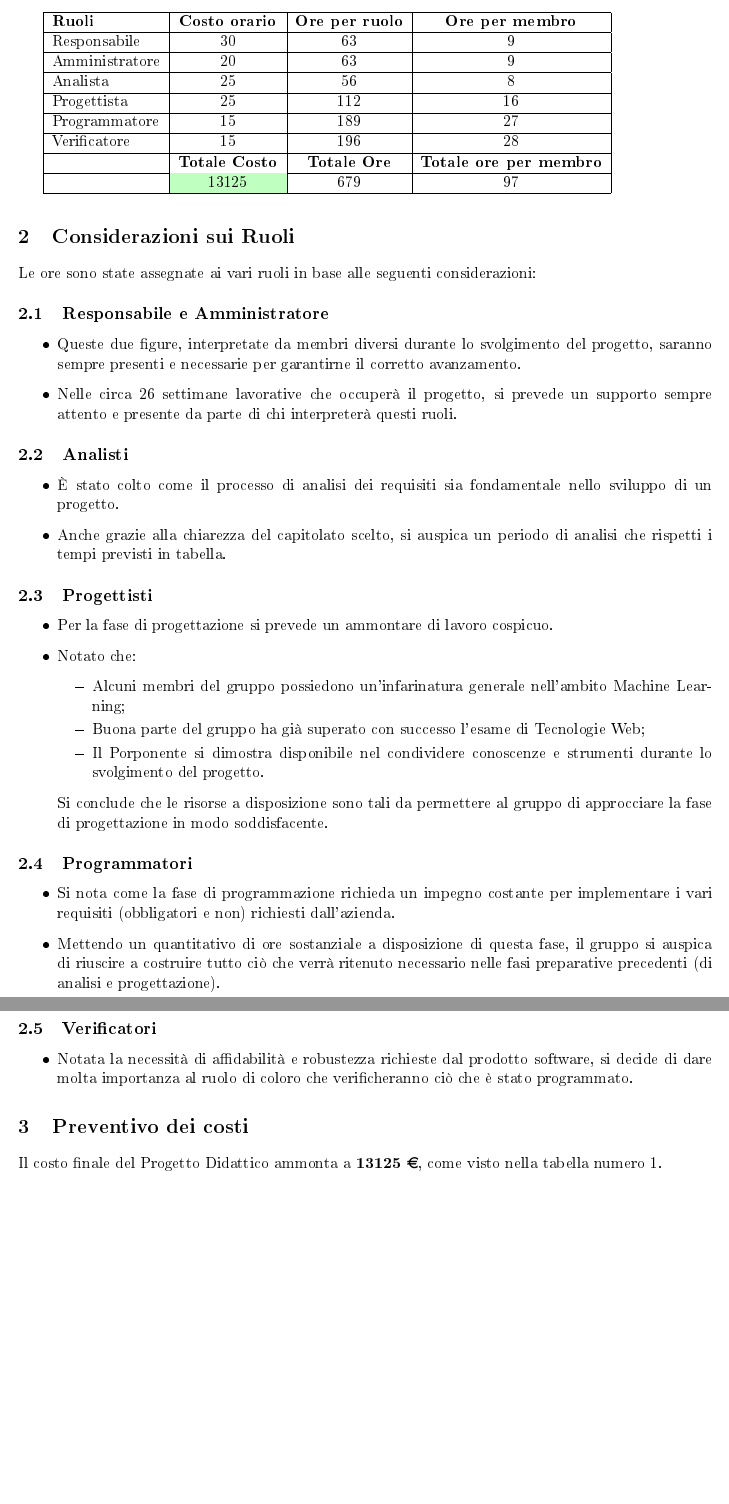
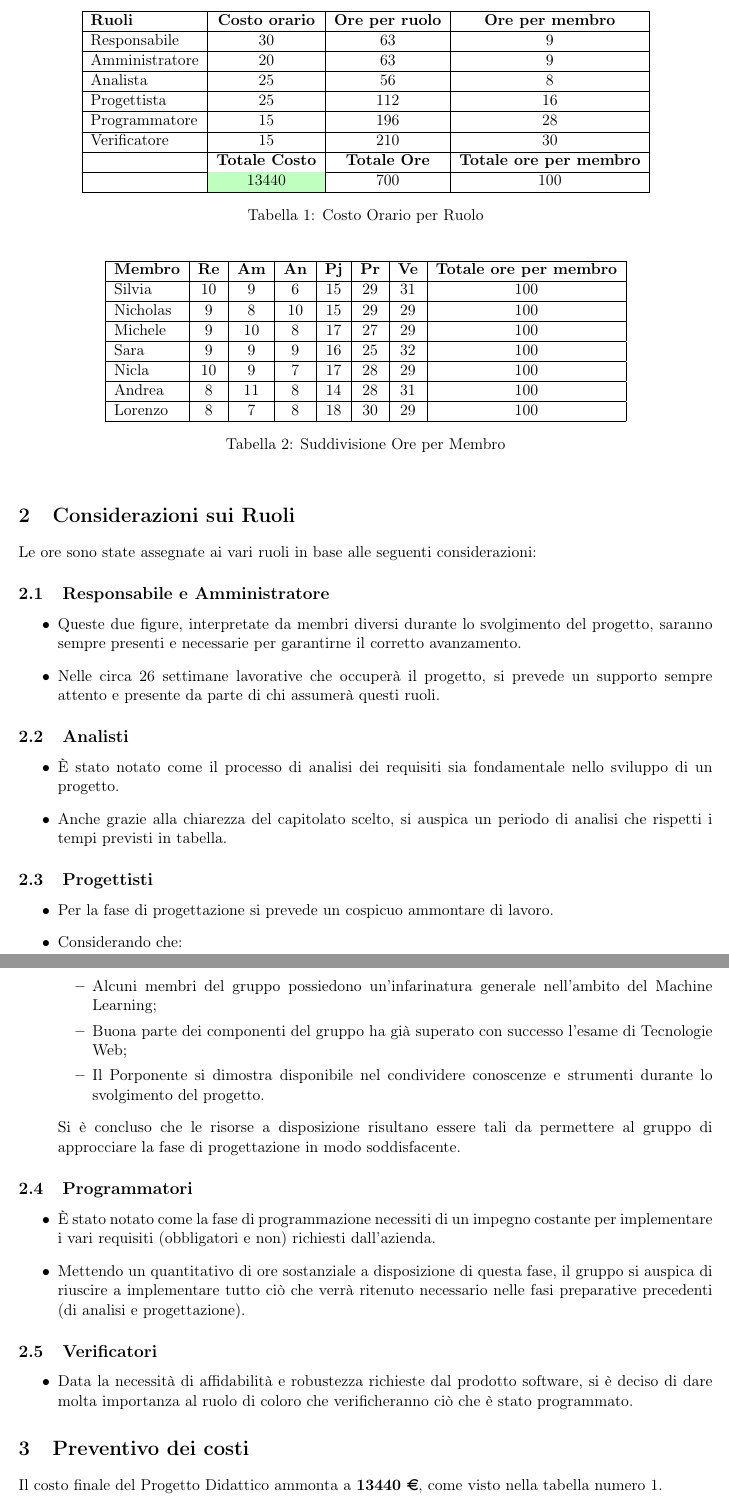
Before and after one commit to BugPharma/BugPharma-Documentazione, a LaTeX document (documentazione/Preventivo Costi e Impegni Orari/Preventivo/Preventivo Costi e Impegni Orari.tex): two parts of pages 3 and 4 of 4, joined at a grey line, cut so that both start at the same text, the shorter picture padded with empty space. The pictures show the PDF file documentazione/Preventivo Costi e Impegni Orari/Preventivo/Preventivo Costi e Impegni Orari.pdf that the author committed with the source.

Commit message:
correzione refusi

```diff
--- a/documentazione/Preventivo Costi e Impegni Orari/Preventivo/Preventivo Costi e Impegni Orari.tex
+++ b/documentazione/Preventivo Costi e Impegni Orari/Preventivo/Preventivo Costi e Impegni Orari.tex
@@ -77,6 +78,8 @@
 Ogni studente del gruppo BugPharma si impegna a lavorare al Progetto Didattico per 97 ore produttive.
 Tali ore verranno suddivise come segue all'interno dei vari ruoli richiesti per lo svolgimento del progetto: \\
 
+\begin{table}[h!]
+\centering
 \begin{tabular}{|l|c|c|c|}
 \hline
 \textbf{Ruoli} & \textbf{Costo orario} & \textbf{Ore per ruolo} & \textbf{Ore per membro}\\
@@ -89,37 +92,44 @@ Analista & 25 & 56 & 8 \\
 \hline
 Progettista & 25 & 112 & 16\\
 \hline
-Programmatore & 15 & 189 & 27\\
+Programmatore & 15 & 196 & 28\\
 \hline
-Verificatore & 15 & 196 & 28\\
+Verificatore & 15 & 210 & 30\\
 \hline
             & \textbf{Totale Costo} & \textbf{Totale Ore} & \textbf{Totale ore per membro} \\
 \hline
-            & \cellcolor{green!25}13125 & 679 & 97 \\
+            & \cellcolor{green!25}13440 & 700 & 100 \\
 \hline
-\end{tabular}  \\
+\end{tabular}
+\caption{Costo Orario per Ruolo}
+\label{table:1}
+\end{table}
 
-%    QUESTA FORSE!!!!!!!!!!!!!!!!!!!!!!!!!!!!!!!!! \\
-%
-%\begin{tabular}{|l|c|c|c|c|c|c|c|}
-%\hline
-%     &  Re & Amm & An & Pj & Pr & Ve & Totale ore per membro \\
-%\hline
-%    Silvia & 10 & 9 & 6 & 15 & 28 & 29 & 97 \\
-%\hline
-%    Nicholas & 9 & 8 & 10 & 15 & 28 & 27 & 97 \\
-%\hline
-%    Michele & 9 & 10 & 8 & 17 & 26 & 27 & 97 \\
-%\hline
-%    Sara & 9 & 9 & 9 & 16 & 24 & 30 & 97 \\
-%\hline
-%    Nicla & 10 & 9 & 7 & 17 & 27 & 27 & 97 \\
-%\hline
-%    Andrea & 8 & 11 & 8 & 14 & 27 & 29 & 97 \\
-%\hline
-%    Lorenzo & 8 & 7 & 8 & 18 & 29 & 27 & 97 \\
-%\hline
-%\end{tabular} \\
+\begin{table}[h!]
+\centering
+\begin{tabular}{|l|c|c|c|c|c|c|c|}
+\hline
+    \textbf{Membro} &  \textbf{Re} & \textbf{Am} & \textbf{An} & \textbf{Pj} & \textbf{Pr} & \textbf{Ve} & \textbf{Totale ore per membro} \\
+\hline
+    Silvia & 10 & 9 & 6 & 15 & 29 & 31 & 100 \\
+\hline
+    Nicholas & 9 & 8 & 10 & 15 & 29 & 29 & 100 \\
+\hline
+    Michele & 9 & 10 & 8 & 17 & 27 & 29 & 100 \\
+\hline
+    Sara & 9 & 9 & 9 & 16 & 25 & 32 & 100 \\
+\hline
+    Nicla & 10 & 9 & 7 & 17 & 28 & 29 & 100 \\
+\hline
+    Andrea & 8 & 11 & 8 & 14 & 28 & 31 & 100 \\
+\hline
+    Lorenzo & 8 & 7 & 8 & 18 & 30 & 29 & 100 \\
+\hline
+\end{tabular}
+\caption{Suddivisione Ore per Membro}
+\label{table:1}
+\end{table}
+
 
 \section{Considerazioni sui Ruoli}
 Le ore sono state assegnate ai vari ruoli in base alle seguenti considerazioni:
@@ -127,39 +137,39 @@ Le ore sono state assegnate ai vari ruoli in base alle seguenti considerazioni:
 \subsection{Responsabile e Amministratore}
     \begin{itemize}
         \item Queste due figure, interpretate da membri diversi durante lo svolgimento del progetto, saranno sempre presenti e necessarie per garantirne il corretto avanzamento.
-        \item Nelle circa 26 settimane lavorative che occuperà  il progetto, si prevede un supporto sempre attento e presente da parte di chi interpreterà questi ruoli.
+        \item Nelle circa 26 settimane lavorative che occuperà  il progetto, si prevede un supporto sempre attento e presente da parte di chi assumerà questi ruoli.
     \end{itemize}
 \subsection{Analisti}
     \begin{itemize}
-        \item È stato colto come il processo di analisi dei requisiti sia fondamentale nello sviluppo di un progetto.
+        \item È stato notato come il processo di analisi dei requisiti sia fondamentale nello sviluppo di un progetto.
         \item Anche grazie alla chiarezza del capitolato scelto, si auspica un periodo di analisi che rispetti i tempi previsti in tabella.
     \end{itemize}
 \subsection{Progettisti}
     \begin{itemize}
-        \item Per la fase di progettazione si prevede un ammontare di lavoro cospicuo.
-        \item Notato che:
+        \item Per la fase di progettazione si prevede un cospicuo ammontare di lavoro.
+        \item Considerando che:
             \begin{itemize}
-                \item Alcuni membri del gruppo possiedono un'infarinatura generale nell'ambito Machine Learning;
-                \item Buona parte del gruppo ha già superato con successo l'esame di Tecnologie Web;
+                \item Alcuni membri del gruppo possiedono un'infarinatura generale nell'ambito del Machine Learning;
+                \item Buona parte dei componenti del gruppo ha già superato con successo l'esame di Tecnologie Web;
                 \item Il Porponente si dimostra disponibile nel condividere conoscenze e strumenti durante lo svolgimento del progetto.
             \end{itemize}
-        Si conclude che le risorse a disposizione sono tali da permettere al gruppo di approcciare la fase di progettazione in modo soddisfacente.
+        Si è concluso che le risorse a disposizione risultano essere tali da permettere al gruppo di approcciare la fase di progettazione in modo soddisfacente.
     \end{itemize}
 \subsection{Programmatori}
     \begin{itemize}
-        \item Si nota come la fase di programmazione richieda un impegno costante per implementare i vari requisiti (obbligatori e non) richiesti dall'azienda.
-        \item Mettendo un quantitativo di ore sostanziale a disposizione di questa fase, il gruppo si auspica di riuscire a costruire tutto ciò che verrà ritenuto necessario nelle fasi preparative precedenti (di analisi e progettazione).
+        \item È stato notato come la fase di programmazione necessiti di un impegno costante per implementare i vari requisiti (obbligatori e non) richiesti dall'azienda.
+        \item Mettendo un quantitativo di ore sostanziale a disposizione di questa fase, il gruppo si auspica di riuscire a implementare tutto ciò che verrà ritenuto necessario nelle fasi preparative precedenti (di analisi e progettazione).
     \end{itemize}
 \subsection{Verificatori}
     \begin{itemize}
-        \item Notata la necessità di affidabilità e robustezza richieste dal prodotto software, si decide di dare molta importanza al ruolo di coloro che verificheranno ciò che è stato programmato.
+        \item Data la necessità di affidabilità e robustezza richieste dal prodotto software, si è deciso di dare molta importanza al ruolo di coloro che verificheranno ciò che è stato programmato.
     \end{itemize}
 \section{Preventivo dei costi}
-Il costo finale del Progetto Didattico ammonta a \textbf{13125 \euro}, come visto nella tabella numero 1.
+Il costo finale del Progetto Didattico ammonta a \textbf{13440 \euro}, come visto nella tabella numero 1.
 \section{Scadenza di consegna}
 Il gruppo stima di consegnare il prodotto finito relativo al capitolato
 \textbf{Login Warrior} proposto dall'azienda
-\textbf{Zucchetti} entro il 23 Maggio 2022.
+\textbf{Zucchetti S.p.A.} entro il 23 Maggio 2022.
 
 
 \end{document}
```
Also changed, not shown: documentazione/Preventivo Costi e Impegni Orari/Preventivo/Preventivo Costi e Impegni Orari.pdf, documentazione/Preventivo Costi e Impegni Orari/Preventivo/Preventivo Costi e Impegni Orari.tex (1 more changed lines).
